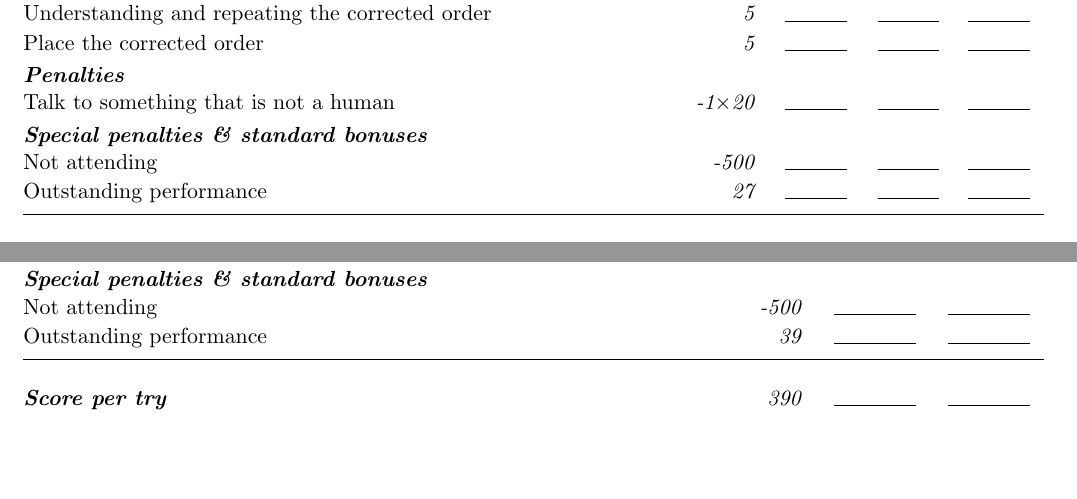
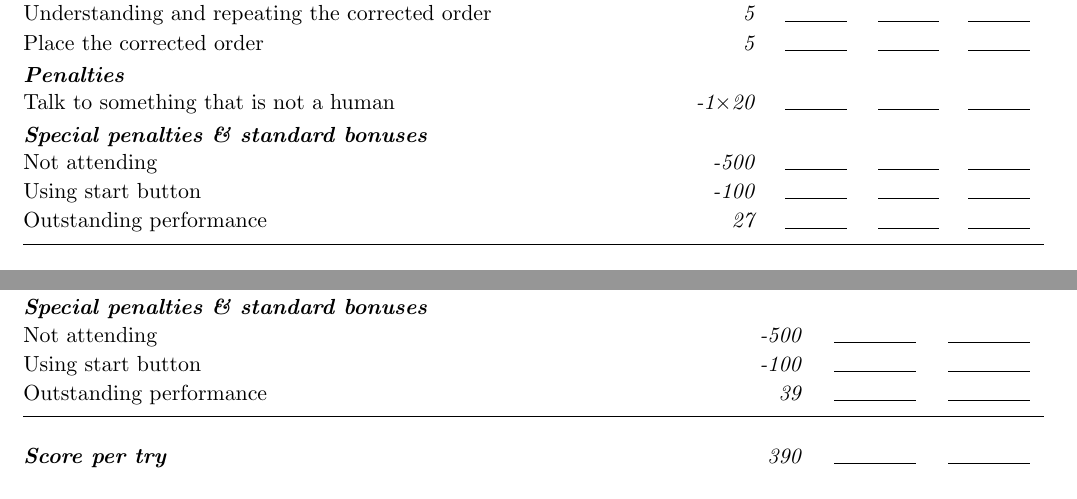
Before and after one commit to RoboCupAtHome/RuleBook, a LaTeX book (score_sheets.tex, which reads setup/macros_score_sheets.tex): two parts of pages 4 and 14 of 16, joined at a grey line, cut so that both start at the same text, the shorter picture padded with empty space. Compiled offline with pdfLaTeX.

Commit message:
Adds penalty for using start button instead of detecting door opening (i.e. start signal).

```diff
--- a/setup/macros_score_sheets.tex
+++ b/setup/macros_score_sheets.tex
@@ -22,6 +22,12 @@
 
 % Sets the total penalty for not showing up
 \newcommand{\notattendingpenalty}{500}
+
+% Set to true to display the "Using start button" penalty item
+\newcommand{\startbuttonpenalized}{true}
+
+% Sets the total penalty for not using start button instead of door
+\newcommand{\startbuttonpenalty}{100}
 
 % Set to true to display the the outstanding performance bonus item
 \newcommand{\outstandingPerformanceBonus}{true}
@@ -311,6 +322,8 @@
 		outstanding = \outstandingPerformanceBonus,
 		outstandingpc = \outstandingPerformanceBonusPercentage,
 		outstandingbonus = 0,
+		startbutton = \startbuttonpenalized,
+		startbuttonpenalty = \startbuttonpenalty,
 		firstcolcaption = \firstColumnCaption,
 		secondcolcaption = \secondColumnCaption,
 		singletrycc = \singleTryColumnCaption,
@@ -325,6 +338,8 @@
 	outstanding/.estore in = \scorelistOutstanding,
 	outstandingpc/.estore in = \scorelistOutstandingPercentage,
 	outstandingbonus/.estore in = \scorelistOutstandingBonus,
+	startbutton/.estore in = \scorelistStartButton,
+	startbuttonpenalty/.estore in = \scorelistStartButtonPenalty,
 	firstcolcaption/.estore in = \scorelistFirstColCaption,
 	secondcolcaption/.estore in = \scorelistSecondColCaption,
 	singletrycc/.estore in = \scorelistSingleTryCC,
@@ -527,6 +542,11 @@
 	% not showing up penalty %%%%%%%%%%%%%%%%%%%%%%%%%%%%%%%%%%%%%%
 	\penaltyitem{\notattendingpenalty}{Not attending \ifShortScoresheet{(see sec.~\ref{rule:not_attending})}{}}
 
+	% require signal for door opening %%%%%%%%%%%%%%%%%%%%%%%%%%%%%
+	\ifthenelse{ \equal{\scorelistStartButton}{true} }{
+	  \penaltyitem{\scorelistStartButtonPenalty}{Using start button \ifShortScoresheet{(see sec.~\ref{rule:start_button})}{}}
+	}{}
+
 	% data recording bonus %%%%%%%%%%%%%%%%%%%%%%%%%%%%%%%%%%%%%%%%
 	\ifthenelse{%
 		\thecurrDataRecordingBonus>0 \AND %
```
Also changed, not shown: setup/macros_score_sheets.tex (10 more changed lines).
